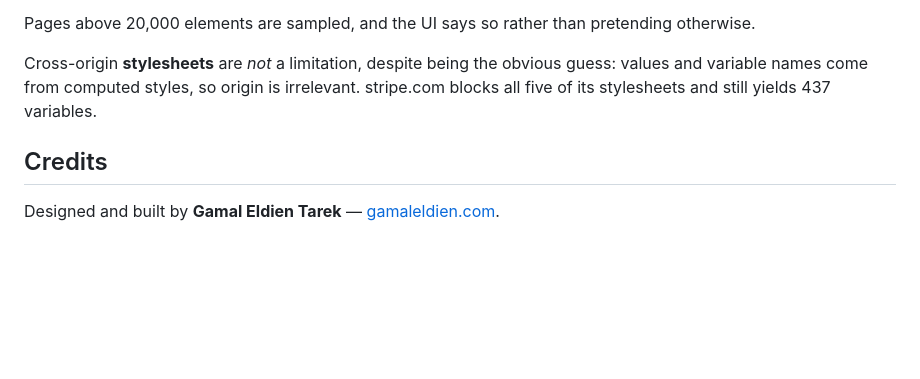
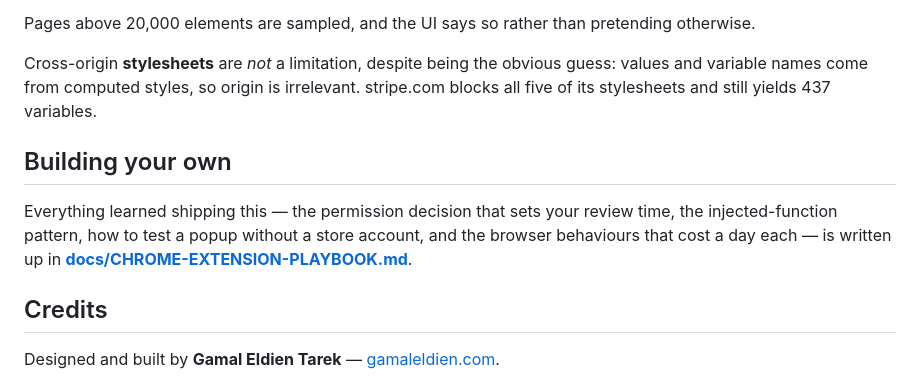
Before and after one commit to Gamaleldientarek/hexer, a Markdown page: README.md, the part around the change. Drawn GitHub-style; blank space fills up the shorter version.

```diff
--- a/README.md
+++ b/README.md
@@ -169,6 +169,13 @@ Pages above 20,000 elements are sampled, and the UI says so rather than pretendi
 
 Cross-origin **stylesheets** are *not* a limitation, despite being the obvious guess: values and variable names come from computed styles, so origin is irrelevant. stripe.com blocks all five of its stylesheets and still yields 437 variables.
 
+## Building your own
+
+Everything learned shipping this — the permission decision that sets your review
+time, the injected-function pattern, how to test a popup without a store account,
+and the browser behaviours that cost a day each — is written up in
+[**docs/CHROME-EXTENSION-PLAYBOOK.md**](docs/CHROME-EXTENSION-PLAYBOOK.md).
+
 ## Credits
 
 Designed and built by **Gamal Eldien Tarek** — [gamaleldien.com](https://gamaleldien.com).
```
Also changed, not shown: docs/CHROME-EXTENSION-PLAYBOOK.md (added, +349 -0 lines).
